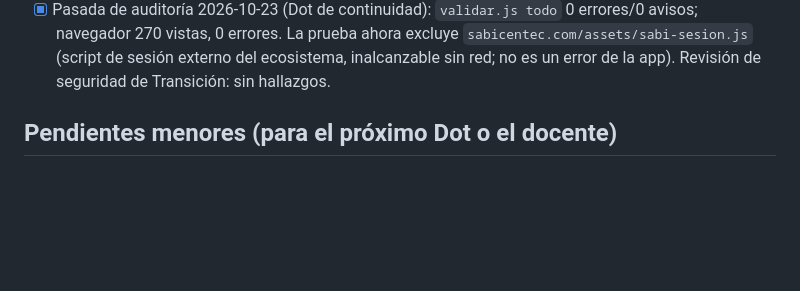
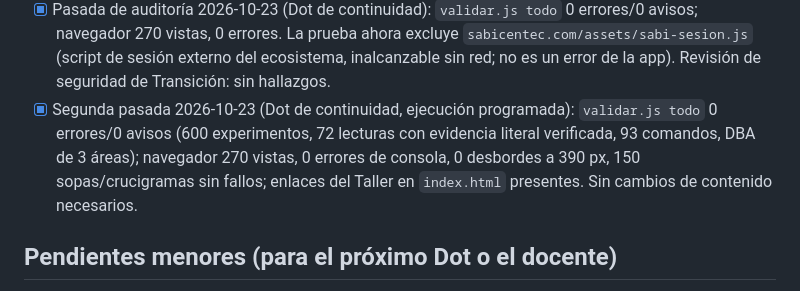
Before and after one commit to alexrojas0601-hue/sSABI-CENTEC-CALICAPACITACION-MAESTROD, a Markdown page: ROADMAP_TALLER.md, the part around the change. Drawn GitHub-style; blank space fills up the shorter version.

Commit message:
Taller: segunda pasada de auditoría (validador y navegador sin errores); se registra en el roadmap
Co-Authored-By: Claude Opus 5.5 <noreply@anthropic.com>
Claude-Session: https://claude.ai/code/session_01C9dfyPu66mrzoATzVFc8mv

```diff
--- a/ROADMAP_TALLER.md
+++ b/ROADMAP_TALLER.md
@@ -36,6 +36,7 @@ recorrer todas las pestañas y grados, 0 errores de consola, y revisar impresió
 - [x] Publicar (commit + push a `main`); Cloudflare Pages se actualiza solo si está conectado
 - [x] Guardar el Prompt Maestro v2 en el proyecto de Claude (claude/PROMPT_MAESTRO_SABI_v2.md)
 - [x] Pasada de auditoría 2026-10-23 (Dot de continuidad): `validar.js todo` 0 errores/0 avisos; navegador 270 vistas, 0 errores. La prueba ahora excluye `sabicentec.com/assets/sabi-sesion.js` (script de sesión externo del ecosistema, inalcanzable sin red; no es un error de la app). Revisión de seguridad de Transición: sin hallazgos.
+- [x] Segunda pasada 2026-10-23 (Dot de continuidad, ejecución programada): `validar.js todo` 0 errores/0 avisos (600 experimentos, 72 lecturas con evidencia literal verificada, 93 comandos, DBA de 3 áreas); navegador 270 vistas, 0 errores de consola, 0 desbordes a 390 px, 150 sopas/crucigramas sin fallos; enlaces del Taller en `index.html` presentes. Sin cambios de contenido necesarios.
 
 ## Pendientes menores (para el próximo Dot o el docente)
 - DBA de Transición (lenguaje): el PDF oficial (colombiaaprende.edu.co/sites/default/files/files_public/2026-06/dba_transicion-min_0.pdf) requiere autorización de acceso; reemplazar paráfrasis por texto literal cuando se pueda leer el PDF oficial de Colombia Aprende.
```
